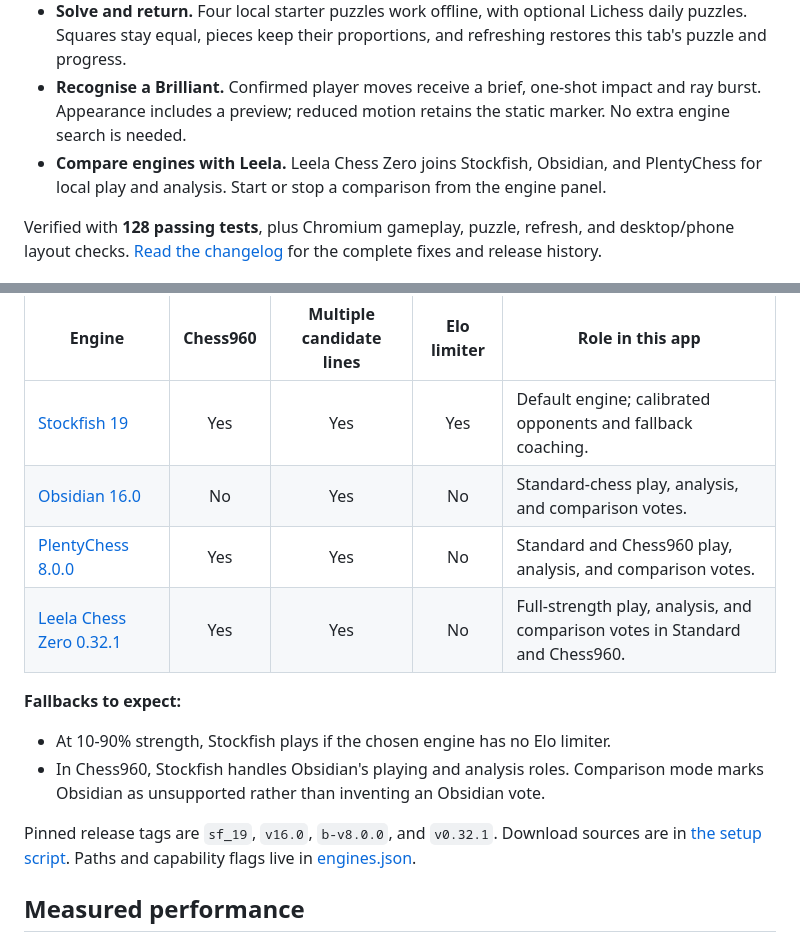
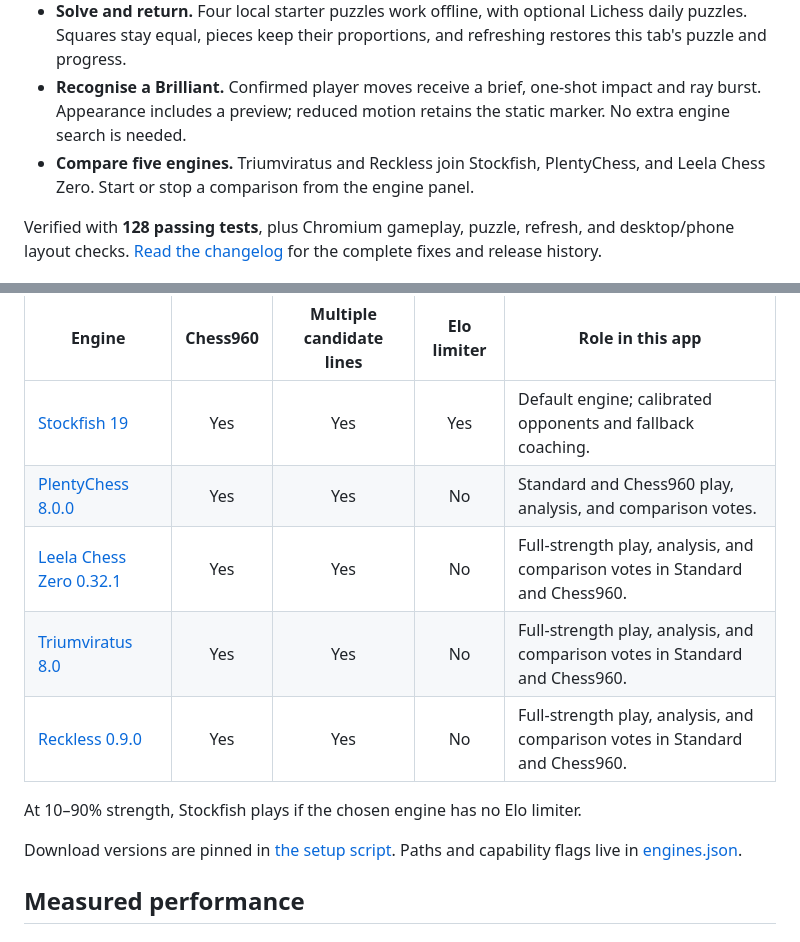
Before and after one commit to Ekka-Barber/Chess-Play-Fun, a Markdown page: README.md, 2 parts joined by grey strips. Rendered like a GitHub page.

```diff
--- a/README.md
+++ b/README.md
@@ -21,7 +21,7 @@ These changes are available on `main`; the latest tagged release is [v4.0.2](htt
 - **Keep the board large.** The desktop evaluation chart spans its width without reducing the board size. It includes the current score, a ±5-pawn scale, subtle White/Black shading, and a position marker. Unanalysed positions remain gaps. Phones and short landscape screens keep the chart in Analysis.
 - **Solve and return.** Four local starter puzzles work offline, with optional Lichess daily puzzles. Squares stay equal, pieces keep their proportions, and refreshing restores this tab's puzzle and progress.
 - **Recognise a Brilliant.** Confirmed player moves receive a brief, one-shot impact and ray burst. Appearance includes a preview; reduced motion retains the static marker. No extra engine search is needed.
-- **Compare engines with Leela.** Leela Chess Zero joins Stockfish, Obsidian, and PlentyChess for local play and analysis. Start or stop a comparison from the engine panel.
+- **Compare five engines.** Triumviratus and Reckless join Stockfish, PlentyChess, and Leela Chess Zero. Start or stop a comparison from the engine panel.
 
 Verified with **128 passing tests**, plus Chromium gameplay, puzzle, refresh, and desktop/phone layout checks. [Read the changelog](CHANGELOG.md) for the complete fixes and release history.
 
@@ -119,16 +121,14 @@ The registry records the installed binaries' capabilities. The selected engine h
 | Engine | Chess960 | Multiple candidate lines | Elo limiter | Role in this app |
 | --- | :---: | :---: | :---: | --- |
 | [Stockfish 19](https://github.com/official-stockfish/Stockfish) | Yes | Yes | Yes | Default engine; calibrated opponents and fallback coaching. |
-| [Obsidian 16.0](https://github.com/gab8192/Obsidian) | No | Yes | No | Standard-chess play, analysis, and comparison votes. |
 | [PlentyChess 8.0.0](https://github.com/Yoshie2000/PlentyChess) | Yes | Yes | No | Standard and Chess960 play, analysis, and comparison votes. |
 | [Leela Chess Zero 0.32.1](https://github.com/LeelaChessZero/lc0/releases/tag/v0.32.1) | Yes | Yes | No | Full-strength play, analysis, and comparison votes in Standard and Chess960. |
+| [Triumviratus 8.0](https://github.com/Tors3/Triumviratus/releases/tag/v8.0) | Yes | Yes | No | Full-strength play, analysis, and comparison votes in Standard and Chess960. |
+| [Reckless 0.9.0](https://github.com/codedeliveryservice/Reckless/releases/tag/v0.9.0) | Yes | Yes | No | Full-strength play, analysis, and comparison votes in Standard and Chess960. |
 
-**Fallbacks to expect:**
+At 10–90% strength, Stockfish plays if the chosen engine has no Elo limiter.
 
-- At 10-90% strength, Stockfish plays if the chosen engine has no Elo limiter.
-- In Chess960, Stockfish handles Obsidian's playing and analysis roles. Comparison mode marks Obsidian as unsupported rather than inventing an Obsidian vote.
-
-Pinned release tags are `sf_19`, `v16.0`, `b-v8.0.0`, and `v0.32.1`. Download sources are in [the setup script](scripts/setup-engines.js). Paths and capability flags live in [engines.json](engines.json).
+Download versions are pinned in [the setup script](scripts/setup-engines.js). Paths and capability flags live in [engines.json](engines.json).
 
 ## Measured performance
 
```
Also changed, not shown: other parts of README.md (+5 -3 lines), assets/screens/app-analysis.png, assets/screens/app-engine-votes.png, assets/screens/app-evaluation-desktop.png, 15 other files.
